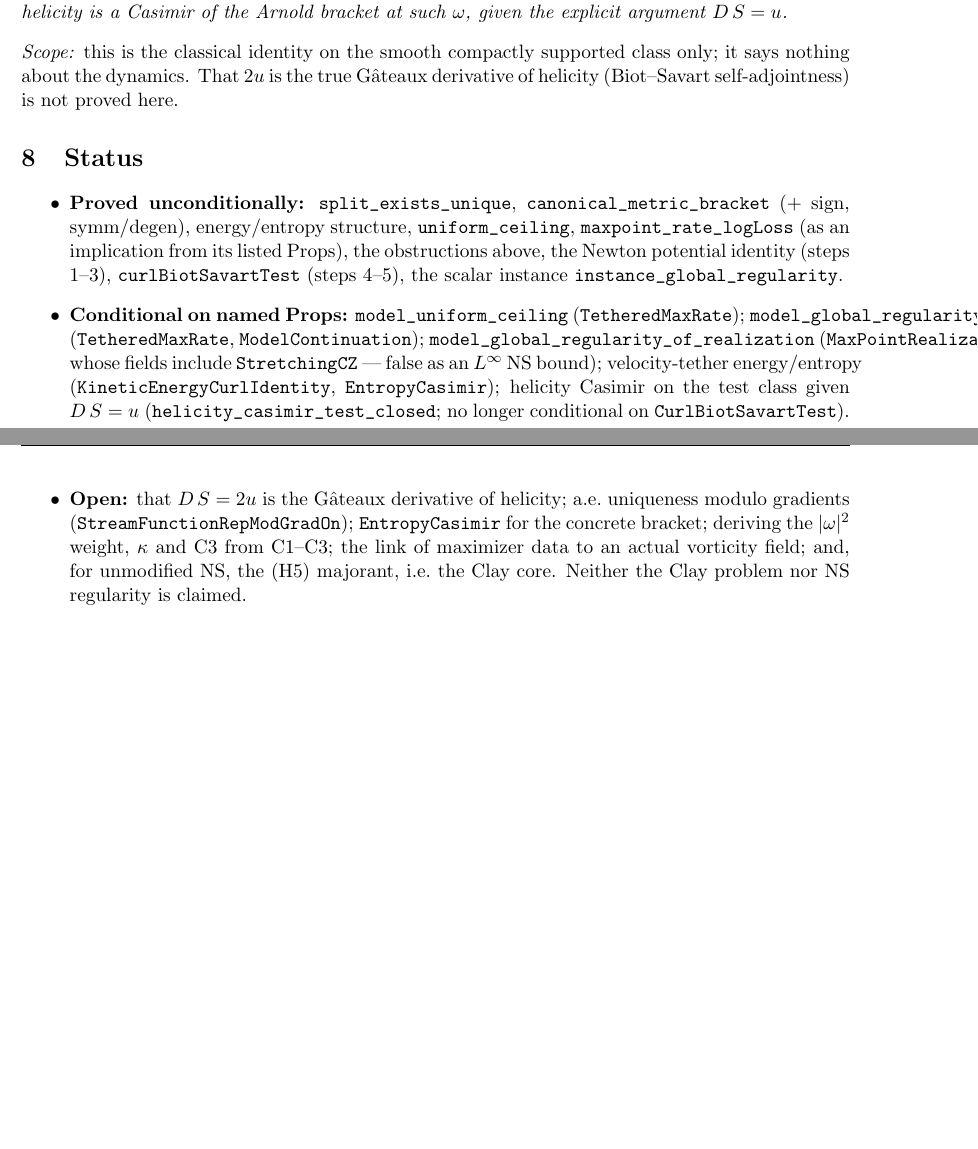
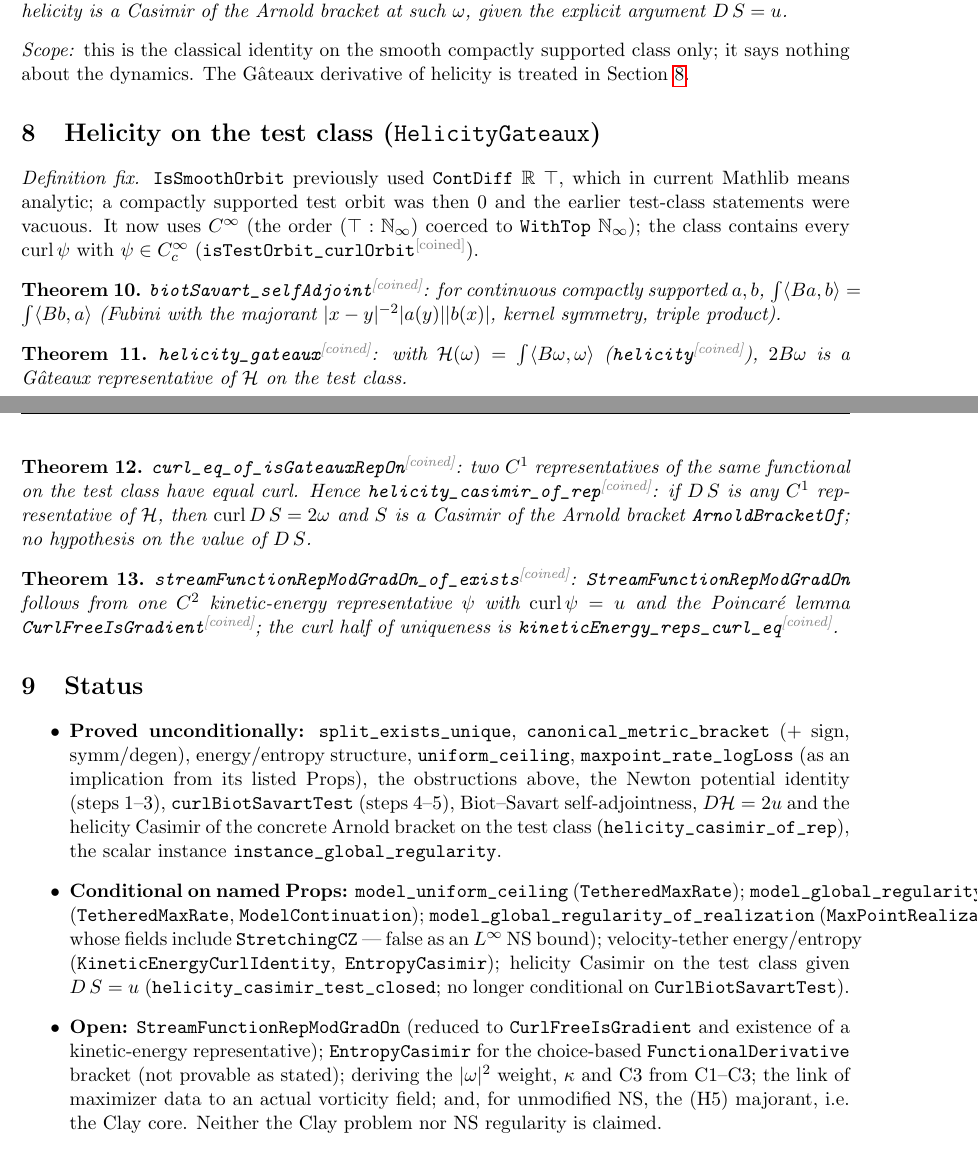
Before and after one commit to BenFrohman/metriplectic-world-model, a LaTeX paper (paper/metriplectic-world-model.tex): two parts of pages 3 and 4 of 4, joined at a grey line, cut so that both start at the same text, the shorter picture padded with empty space. Compiled offline with pdfLaTeX.

Commit message:
Helicity: Biot-Savart self-adjointness, Gateaux derivative 2u, Casimir without D S value hypothesis; fix IsSmoothOrbit to C^infty; curl half of Helmholtz uniqueness

```diff
--- a/paper/metriplectic-world-model.tex
+++ b/paper/metriplectic-world-model.tex
@@ -47,12 +47,18 @@ With $G_j(t)=t_j/|t|^3$ (\lean{gradKer}\coined{} at $\varepsilon=0$):
 \begin{theorem}[Step 5]\lean{biotSavart_eq_curl_newtonVec}\coined: for \lean{IsTestOrbit}~$\omega$, $\mathrm{BiotSavart}\,\omega=(4\pi)^{-1}\operatorname{curl}(N\star\omega)$ pointwise, $N\star\omega$ taken componentwise (\lean{newtonVec}).\end{theorem}
 \begin{theorem}[Step 4]\lean{curl_curl_newtonVec}\coined: for \lean{IsTestOrbit}~$\omega$, $\operatorname{curl}\operatorname{curl}(N\star\omega)=4\pi\omega$, using symmetry of second derivatives (\lean{fderiv_fderiv_swap}), $\operatorname{div}(N\star\omega)=N\star\operatorname{div}\omega=0$, and the step-3 theorem.\end{theorem}
 \begin{theorem}\lean{curlBiotSavartTest}\coined: \lean{CurlBiotSavartTest} holds, i.e.\ $\operatorname{curl}\mathrm{BiotSavart}\,\omega=\omega$ for every smooth, compactly supported, divergence-free $\omega$. Consequently \lean{helicity_casimir_test_closed}\coined: helicity is a Casimir of the Arnold bracket at such $\omega$, given the explicit argument $D\,S=u$.\end{theorem}
-\noindent\emph{Scope:} this is the classical identity on the smooth compactly supported class only; it says nothing about the dynamics. That $2u$ is the true G\^ateaux derivative of helicity (Biot--Savart self-adjointness) is not proved here.
+\noindent\emph{Scope:} this is the classical identity on the smooth compactly supported class only; it says nothing about the dynamics. The G\^ateaux derivative of helicity is treated in Section~\ref{sec:hel}.
+\section{Helicity on the test class (\texttt{HelicityGateaux})}\label{sec:hel}
+\noindent\emph{Definition fix.} \lean{IsSmoothOrbit} previously used $\texttt{ContDiff}\ \mathbb{R}\ \top$, which in current Mathlib means analytic; a compactly supported test orbit was then $0$ and the earlier test-class statements were vacuous. It now uses $C^\infty$ (the order $(\top:\mathbb{N}_\infty)$ coerced to $\texttt{WithTop}\ \mathbb{N}_\infty$); the class contains every $\operatorname{curl}\psi$ with $\psi\in C^\infty_c$ (\lean{isTestOrbit_curlOrbit}\coined).
+\begin{theorem}\lean{biotSavart_selfAdjoint}\coined: for continuous compactly supported $a,b$, $\int\langle Ba,b\rangle=\int\langle Bb,a\rangle$ (Fubini with the majorant $|x-y|^{-2}|a(y)||b(x)|$, kernel symmetry, triple product).\end{theorem}
+\begin{theorem}\lean{helicity_gateaux}\coined: with $\mathcal H(\omega)=\int\langle B\omega,\omega\rangle$ (\lean{helicity}\coined), $2B\omega$ is a G\^ateaux representative of $\mathcal H$ on the test class.\end{theorem}
+\begin{theorem}\lean{curl_eq_of_isGateauxRepOn}\coined: two $C^1$ representatives of the same functional on the test class have equal curl. Hence \lean{helicity_casimir_of_rep}\coined: if $D\,S$ is any $C^1$ representative of $\mathcal H$, then $\operatorname{curl} D\,S=2\omega$ and $S$ is a Casimir of the Arnold bracket \lean{ArnoldBracketOf}; no hypothesis on the value of $D\,S$.\end{theorem}
+\begin{theorem}\lean{streamFunctionRepModGradOn_of_exists}\coined: \lean{StreamFunctionRepModGradOn} follows from one $C^2$ kinetic-energy representative $\psi$ with $\operatorname{curl}\psi=u$ and the Poincar\'e lemma \lean{CurlFreeIsGradient}\coined; the curl half of uniqueness is \lean{kineticEnergy_reps_curl_eq}\coined.\end{theorem}
 \section{Status}
 \begin{itemize}
-\item \textbf{Proved unconditionally:} \lean{split_exists_unique}, \lean{canonical_metric_bracket} (+ sign, symm/degen), energy/entropy structure, \lean{uniform_ceiling}, \lean{maxpoint_rate_logLoss} (as an implication from its listed Props), the obstructions above, the Newton potential identity (steps 1--3), \lean{curlBiotSavartTest} (steps 4--5), the scalar instance \lean{instance_global_regularity}.
+\item \textbf{Proved unconditionally:} \lean{split_exists_unique}, \lean{canonical_metric_bracket} (+ sign, symm/degen), energy/entropy structure, \lean{uniform_ceiling}, \lean{maxpoint_rate_logLoss} (as an implication from its listed Props), the obstructions above, the Newton potential identity (steps 1--3), \lean{curlBiotSavartTest} (steps 4--5), Biot--Savart self-adjointness, $D\mathcal H=2u$ and the helicity Casimir of the concrete Arnold bracket on the test class (\lean{helicity_casimir_of_rep}), the scalar instance \lean{instance_global_regularity}.
 \item \textbf{Conditional on named Props:} \lean{model_uniform_ceiling} (\lean{TetheredMaxRate}); \lean{model_global_regularity} (\lean{TetheredMaxRate}, \lean{ModelContinuation}); \lean{model_global_regularity_of_realization} (\lean{MaxPointRealization}, whose fields include \lean{StretchingCZ} --- false as an $L^\infty$ NS bound); velocity-tether energy/entropy (\lean{KineticEnergyCurlIdentity}, \lean{EntropyCasimir}); helicity Casimir on the test class given $D\,S=u$ (\lean{helicity_casimir_test_closed}; no longer conditional on \lean{CurlBiotSavartTest}).
-\item \textbf{Open:} that $D\,S=2u$ is the G\^ateaux derivative of helicity; a.e.\ uniqueness modulo gradients (\lean{StreamFunctionRepModGradOn}); \lean{EntropyCasimir} for the concrete bracket; deriving the $|\omega|^2$ weight, $\kappa$ and C3 from C1--C3; the link of maximizer data to an actual vorticity field; and, for unmodified NS, the (H5) majorant, i.e.\ the Clay core. Neither the Clay problem nor NS regularity is claimed.
+\item \textbf{Open:} \lean{StreamFunctionRepModGradOn} (reduced to \lean{CurlFreeIsGradient} and existence of a kinetic-energy representative); \lean{EntropyCasimir} for the choice-based \lean{FunctionalDerivative} bracket (not provable as stated); deriving the $|\omega|^2$ weight, $\kappa$ and C3 from C1--C3; the link of maximizer data to an actual vorticity field; and, for unmodified NS, the (H5) majorant, i.e.\ the Clay core. Neither the Clay problem nor NS regularity is claimed.
 \item The type named \lean{T3} is $\mathbb{R}^3$, not the torus.
 \end{itemize}
 \section*{License}
```
Also changed, not shown: README.md, paper/metriplectic-world-model.pdf, 5 other files.
